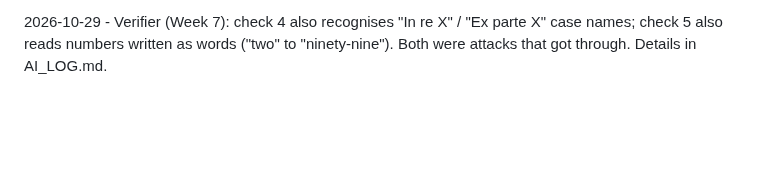
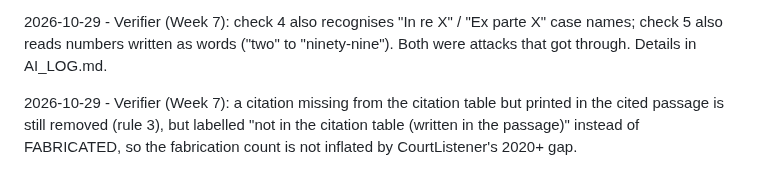
Before and after one commit to Edwinuniv/Case-Law-Research-Assistant, a Markdown page: SPEC.md, the part around the change. Rendered like a GitHub page; blank space fills up the shorter version.

Commit message:
SPEC: divergence - citations missing from the table but written in the passage are not fabrications
Co-Authored-By: Claude Opus 5.5 <noreply@anthropic.com>

```diff
--- a/SPEC.md
+++ b/SPEC.md
@@ -201,3 +201,7 @@ presented as "The Court rejected Chevron deference"). Details in AI_LOG.md.
 2026-10-29 - Verifier (Week 7): check 4 also recognises "In re X" / "Ex parte X" case names; check 5
 also reads numbers written as words ("two" to "ninety-nine"). Both were attacks that got through.
 Details in AI_LOG.md.
+
+2026-10-29 - Verifier (Week 7): a citation missing from the citation table but printed in the cited
+passage is still removed (rule 3), but labelled "not in the citation table (written in the passage)"
+instead of FABRICATED, so the fabrication count is not inflated by CourtListener's 2020+ gap.
```
